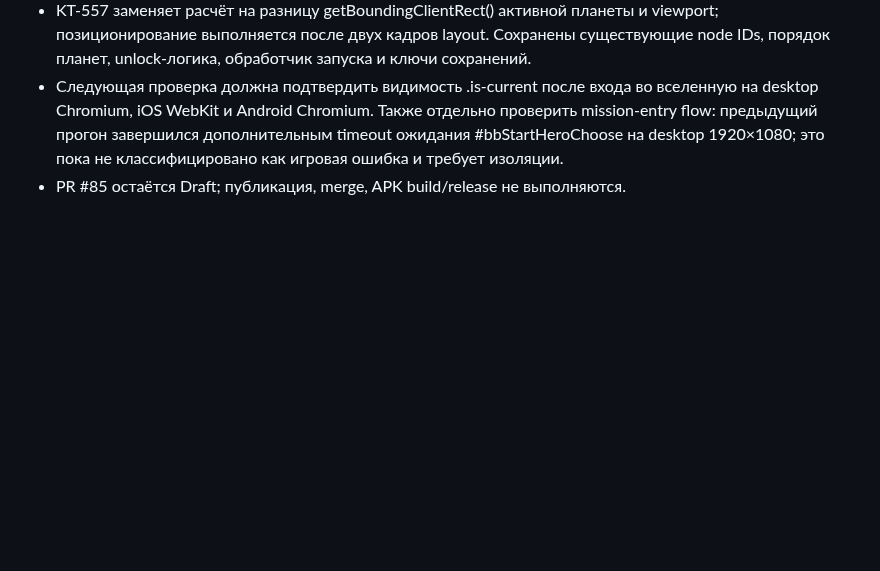
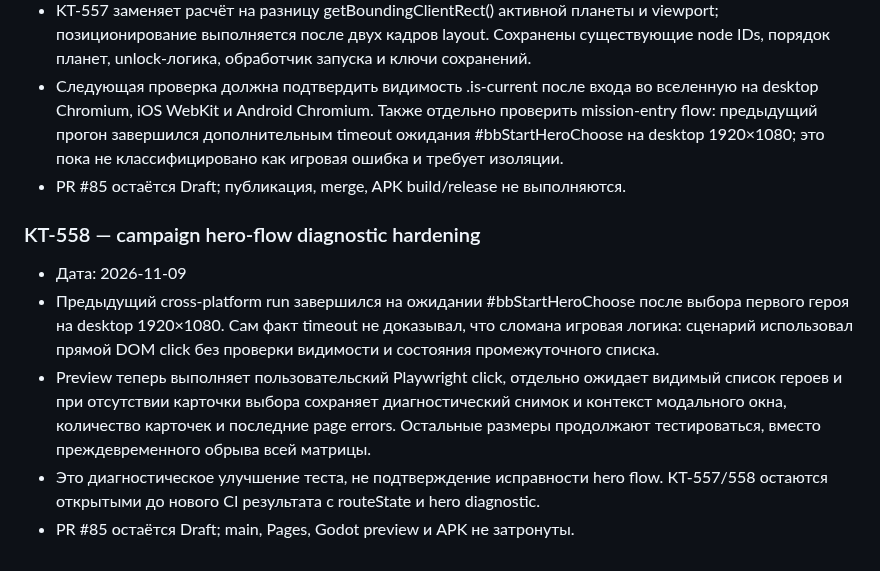
Before and after one commit to MaiklLX/Tetrios.LX, a Markdown page: docs/checkpoints/KT-550_BROWSER_ENGINE_RETURN_AUDIT.md, the part around the change. Drawn GitHub-style; blank space fills up the shorter version.

Commit message:
KT-558: record campaign hero-flow diagnostics

```diff
--- a/docs/checkpoints/KT-550_BROWSER_ENGINE_RETURN_AUDIT.md
+++ b/docs/checkpoints/KT-550_BROWSER_ENGINE_RETURN_AUDIT.md
@@ -258,3 +258,12 @@ Status: first browser implementation and cross-platform assertions committed; CI
 - KT-557 заменяет расчёт на разницу getBoundingClientRect() активной планеты и viewport; позиционирование выполняется после двух кадров layout. Сохранены существующие node IDs, порядок планет, unlock-логика, обработчик запуска и ключи сохранений.
 - Следующая проверка должна подтвердить видимость .is-current после входа во вселенную на desktop Chromium, iOS WebKit и Android Chromium. Также отдельно проверить mission-entry flow: предыдущий прогон завершился дополнительным timeout ожидания #bbStartHeroChoose на desktop 1920×1080; это пока не классифицировано как игровая ошибка и требует изоляции.
 - PR #85 остаётся Draft; публикация, merge, APK build/release не выполняются.
+
+
+### KT-558 — campaign hero-flow diagnostic hardening
+
+- Дата: 2026-11-09
+- Предыдущий cross-platform run завершился на ожидании #bbStartHeroChoose после выбора первого героя на desktop 1920×1080. Сам факт timeout не доказывал, что сломана игровая логика: сценарий использовал прямой DOM click без проверки видимости и состояния промежуточного списка.
+- Preview теперь выполняет пользовательский Playwright click, отдельно ожидает видимый список героев и при отсутствии карточки выбора сохраняет диагностический снимок и контекст модального окна, количество карточек и последние page errors. Остальные размеры продолжают тестироваться, вместо преждевременного обрыва всей матрицы.
+- Это диагностическое улучшение теста, не подтверждение исправности hero flow. КТ-557/558 остаются открытыми до нового CI результата с routeState и hero diagnostic.
+- PR #85 остаётся Draft; main, Pages, Godot preview и APK не затронуты.
```
